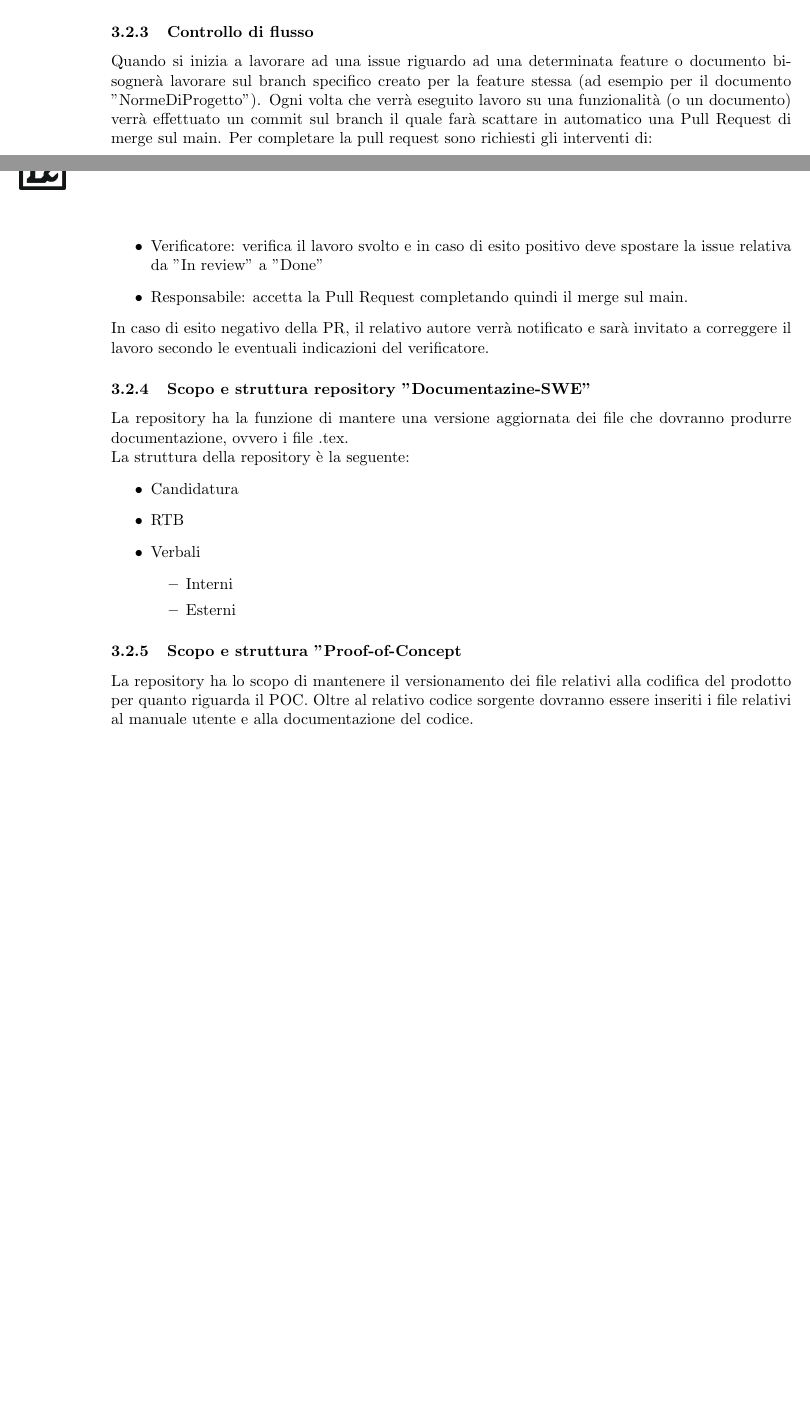
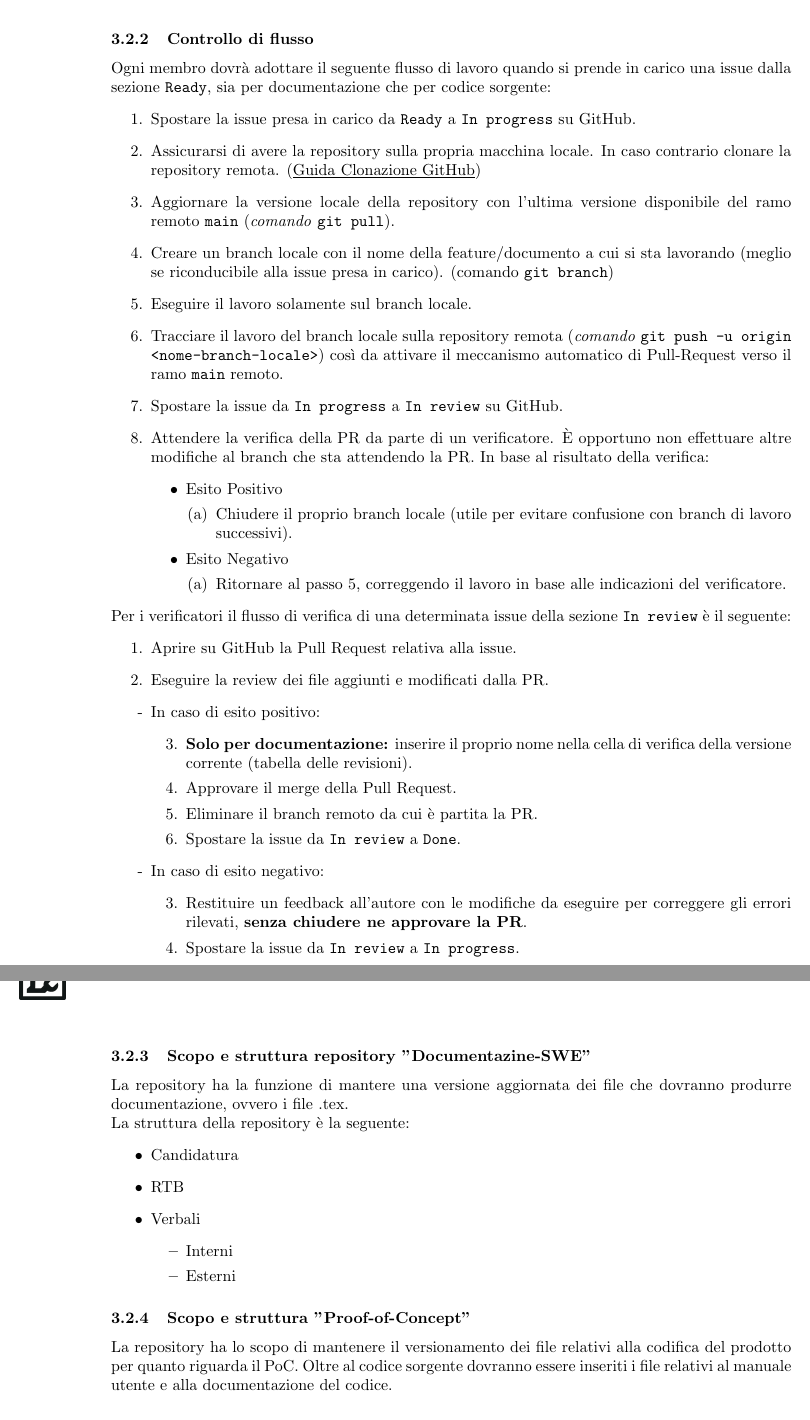
Before and after one commit to Tool-8/Documentazione-SWE, a LaTeX document (RTB/latex/Norme_di_progetto.tex): two parts of pages 8 and 9 of 14 before the commit and two parts of pages 9 and 10 of 15 after it, joined at a grey line, cut so that both start at the same text, the shorter picture padded with empty space. Compiled offline with pdfLaTeX.

Commit message:
Aggiornato controllo di flusso #39

```diff
--- a/RTB/latex/Norme_di_progetto.tex
+++ b/RTB/latex/Norme_di_progetto.tex
@@ -17,7 +17,7 @@
 \usepackage{caption}    % per didascalie
 \captionsetup[table]{labelformat=empty}
 \usepackage{ifthen}     % per \ifthenelse
-
+\usepackage{enumitem}   % per indici liste ordinate
 
 \usepackage{array}      % per tabelle
 \newcolumntype{M}[1]{>{\centering\arraybackslash}m{#1}}
@@ -274,14 +288,48 @@ completa sempre accedibile da tutti i membri del gruppo.
 \subsubsection{Controllo di flusso}
-Quando si inizia a lavorare ad una issue riguardo ad una determinata feature o documento bisognerà lavorare sul branch specifico creato
-per la feature stessa (ad esempio per il documento "NormeDiProgetto"). Ogni volta che verrà eseguito lavoro su una funzionalità (o un documento)
-verrà effettuato un commit sul branch il quale farà scattare in automatico una Pull Request di merge sul main.
-Per completare la pull request sono richiesti gli interventi di:
-\begin{itemize}
-  \item Verificatore: verifica il lavoro svolto e in caso di esito positivo deve spostare la issue relativa da "In review" a "Done"
-  \item Responsabile: accetta la Pull Request completando quindi il merge sul main.
-\end{itemize}
-In caso di esito negativo della PR, il relativo autore verrà notificato e sarà invitato a correggere il lavoro secondo le eventuali indicazioni del
-verificatore.
+Ogni membro dovrà adottare il seguente flusso di lavoro quando si prende in carico una issue dalla sezione \texttt{Ready},
+sia per documentazione che per codice sorgente:
+\begin{enumerate}
+  \item Spostare la issue presa in carico da \texttt{Ready} a \texttt{In progress} su GitHub.
+  \item Assicurarsi di avere la repository sulla propria macchina locale. In caso contrario clonare la repository remota.
+  (\href{https://docs.github.com/en/repositories/creating-and-managing-repositories/cloning-a-repository}{\underline{Guida Clonazione GitHub}})
+  \item Aggiornare la versione locale della repository con l'ultima versione disponibile del ramo remoto \texttt{main} (\textit{comando} \texttt{git pull}).
+  \item Creare un branch locale con il nome della feature/documento a cui si sta lavorando (meglio se riconducibile alla issue presa in carico).
+    (comando \texttt{git branch})
+  \item Eseguire il lavoro solamente sul branch locale.
+  \item Tracciare il lavoro del branch locale sulla repository remota (\textit{comando} \texttt{git push -u origin <nome-branch-locale>}) così da attivare il meccanismo
+    automatico di Pull-Request verso il ramo \texttt{main} remoto.
+  \item Spostare la issue da \texttt{In progress} a \texttt{In review} su GitHub.
+  \item Attendere la verifica della PR da parte di un verificatore. È opportuno non effettuare altre modifiche al branch che sta attendendo la PR.
+    In base al risultato della verifica:
+    \begin{itemize}
+      \item Esito Positivo
+        \begin{enumerate}
+          \item Chiudere il proprio branch locale (utile per evitare confusione con branch di lavoro successivi).
+        \end{enumerate}
+      \item Esito Negativo
+        \begin{enumerate}
+          \item Ritornare al passo 5, correggendo il lavoro in base alle indicazioni del verificatore.
+        \end{enumerate}
+    \end{itemize}
+\end{enumerate}
+
+Per i verificatori il flusso di verifica di una determinata issue della sezione \texttt{In review} è il seguente:
+\begin{enumerate}
+  \item Aprire su GitHub la Pull Request relativa alla issue.
+  \item Eseguire la review dei file aggiunti e modificati dalla PR.
+  \item[-] In caso di esito positivo:
+    \begin{enumerate}[start=3, label=\arabic*.]
+      \item \textbf{Solo per documentazione:} inserire il proprio nome nella cella di verifica della versione corrente (tabella delle revisioni).
+      \item Approvare il merge della Pull Request.
+      \item Eliminare il branch remoto da cui è partita la PR.
+      \item Spostare la issue da \texttt{In review} a \texttt{Done}.
+    \end{enumerate}
+  \item[-] In caso di esito negativo:
+    \begin{enumerate}[start=3, label=\arabic*.]
+      \item Restituire un feedback all'autore con le modifiche da eseguire per correggere gli errori rilevati, \textbf{senza chiudere ne approvare la PR}.
+      \item Spostare la issue da \texttt{In review} a \texttt{In progress}.
+    \end{enumerate}
+\end{enumerate}
 
 \subsubsection{Scopo e struttura repository "Documentazine-SWE"}
 La repository ha la funzione di mantere una versione aggiornata dei file che dovranno produrre documentazione, ovvero i file .tex.\\
@@ -295,9 +343,9 @@ La struttura della repository è la seguente:
     \item Esterni
   \end{itemize}
 \end{itemize}
-\subsubsection{Scopo e struttura "Proof-of-Concept}
-La repository ha lo scopo di mantenere il versionamento dei file relativi alla codifica del prodotto per quanto riguarda il POC.
-Oltre al relativo codice sorgente dovranno essere inseriti i file relativi al manuale utente e alla documentazione del codice.
+\subsubsection{Scopo e struttura "Proof-of-Concept"}
+La repository ha lo scopo di mantenere il versionamento dei file relativi alla codifica del prodotto per quanto riguarda il PoC.
+Oltre al codice sorgente dovranno essere inseriti i file relativi al manuale utente e alla documentazione del codice.
 
 \subsection{Gestione della qualità}
 \subsubsection{Descrizione}
```
Also changed, not shown: RTB/latex/Norme_di_progetto.tex (53 more changed lines).
